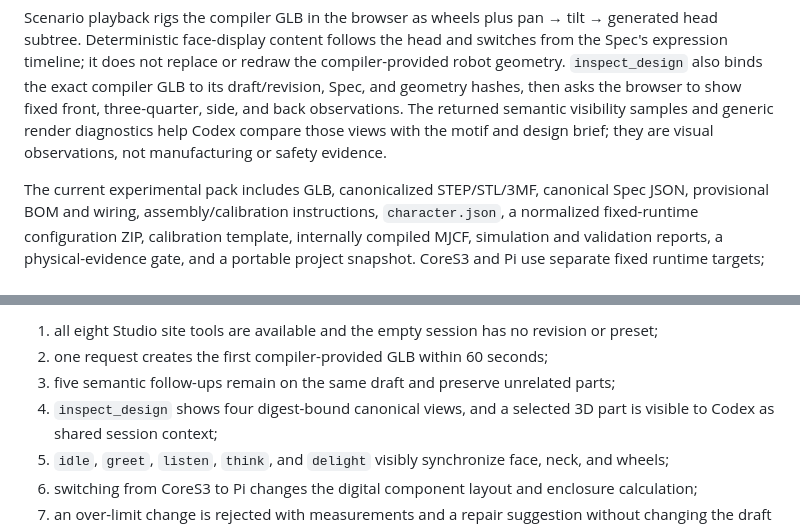
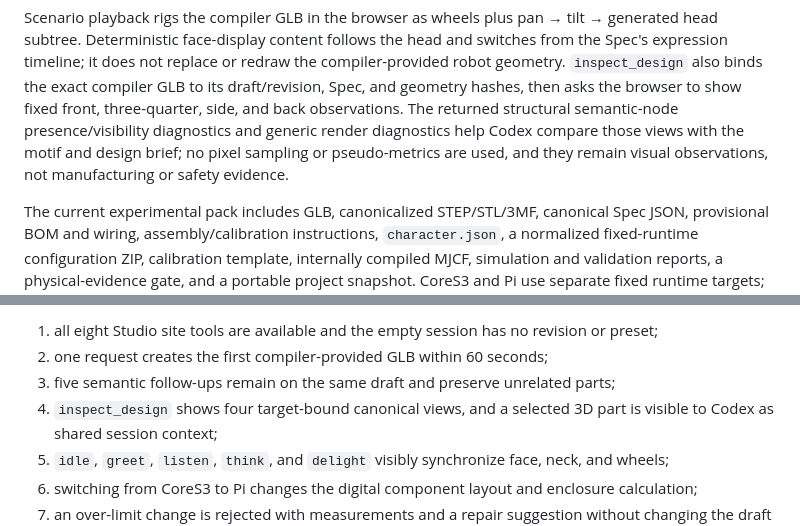
Before and after one commit to my-name-is-yu/TrueForgeHackathon, a Markdown page: README.md, 2 parts joined by grey strips. Drawn GitHub-style.

Commit message:
docs: clarify canonical visual evidence

```diff
--- a/README.md
+++ b/README.md
@@ -77,8 +77,9 @@ subtree. Deterministic face-display content follows the head and switches from t
 timeline; it does not replace or redraw the compiler-provided robot geometry.
 `inspect_design` also binds the exact compiler GLB to its draft/revision, Spec, and geometry hashes,
 then asks the browser to show fixed front, three-quarter, side, and back observations. The returned
-semantic visibility samples and generic render diagnostics help Codex compare those views with the
-motif and design brief; they are visual observations, not manufacturing or safety evidence.
+structural semantic-node presence/visibility diagnostics and generic render diagnostics help Codex
+compare those views with the motif and design brief; no pixel sampling or pseudo-metrics are used,
+and they remain visual observations, not manufacturing or safety evidence.
 
 The current experimental pack includes GLB, canonicalized STEP/STL/3MF, canonical Spec JSON,
 provisional BOM and wiring, assembly/calibration instructions, `character.json`, a normalized
@@ -219,7 +220,7 @@ provide a tool order or geometry parameters. Confirm in `/studio` that:
 1. all eight Studio site tools are available and the empty session has no revision or preset;
 2. one request creates the first compiler-provided GLB within 60 seconds;
 3. five semantic follow-ups remain on the same draft and preserve unrelated parts;
-4. `inspect_design` shows four digest-bound canonical views, and a selected 3D part is visible to
+4. `inspect_design` shows four target-bound canonical views, and a selected 3D part is visible to
    Codex as shared session context;
 5. `idle`, `greet`, `listen`, `think`, and `delight` visibly synchronize face, neck, and wheels;
 6. switching from CoreS3 to Pi changes the digital component layout and enclosure calculation;
```
